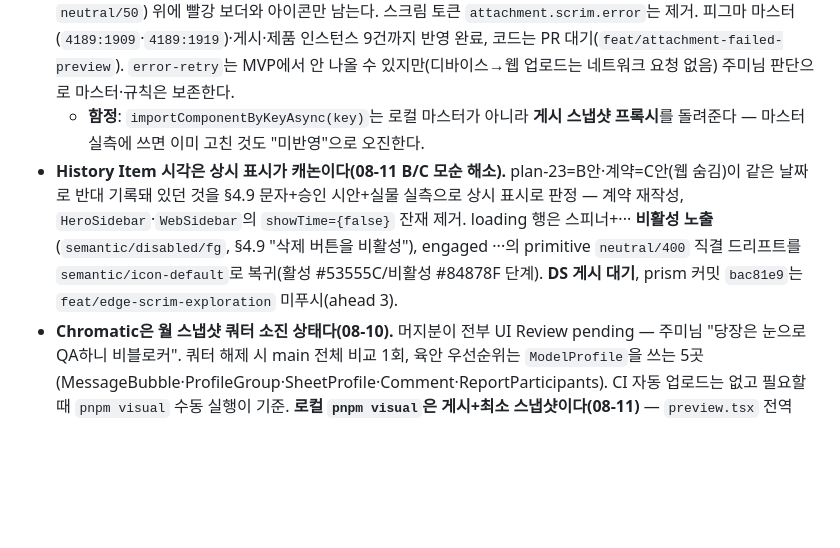
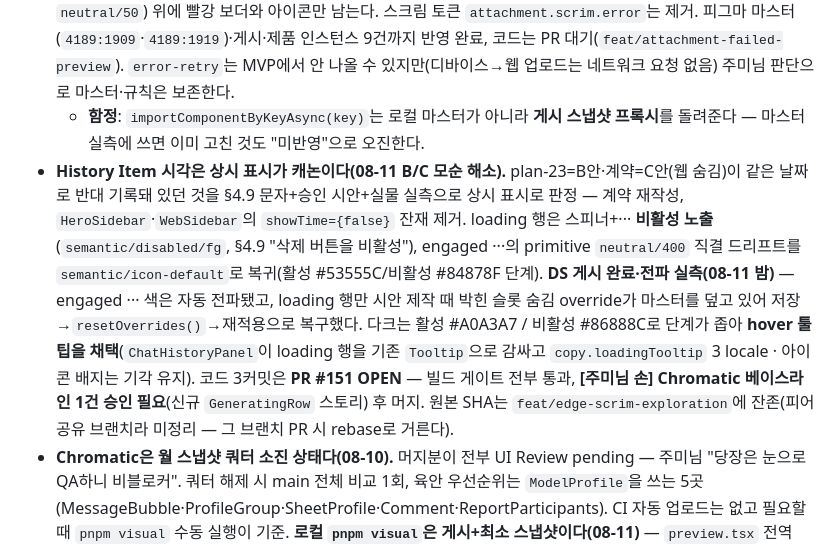
Before and after one commit to JumiJeong-design/Jumi-Worklog, a Markdown page: CONTEXT.md, the part around the change. Rendered like a GitHub page; blank space fills up the shorter version.

Commit message:
docs: CONTEXT History Item 절 갱신 — 게시·전파 실측, 툴팁 채택, PR #151 대기

```diff
--- a/CONTEXT.md
+++ b/CONTEXT.md
@@ -63,7 +63,7 @@
 - **첨부 라이트박스 이미지는 안전영역 안에서 중앙 정렬한다(08-11, PR 대기).** "최대 뷰포트 90%"만 걸면 세로 사진이 하단 고정 캡션을 15.8px 침범한다 — 카운터·캡션이 있을 때만 위아래를 비우고(`attachment-lightbox.safe-top` 60 · `safe-bottom` 83) 그 안에서 중앙 정렬한다. 캡션 기준을 이미지 아래로 되돌리는 대안은 폐기(하단 고정을 세로에서만 뒤집게 됨). 피그마 마스터 4종 반영은 남아 있다.
 - **첨부 실패 칩은 썸네일을 보여주지 않는다(08-11 확정).** 첨부가 실패하면 프리뷰 자체를 만들 수 없다(개발 확인) — 이미지형 `error`/`error-retry`는 `src`를 받아도 그리지 않고, 사진 없는 기본 면(`bg-surface-muted` = 피그마 `neutral/50`) 위에 빨강 보더와 아이콘만 남는다. 스크림 토큰 `attachment.scrim.error`는 제거. 피그마 마스터(`4189:1909`·`4189:1919`)·게시·제품 인스턴스 9건까지 반영 완료, 코드는 PR 대기(`feat/attachment-failed-preview`). `error-retry`는 MVP에서 안 나올 수 있지만(디바이스→웹 업로드는 네트워크 요청 없음) 주미님 판단으로 마스터·규칙은 보존한다.
   - **함정**: `importComponentByKeyAsync(key)`는 로컬 마스터가 아니라 **게시 스냅샷 프록시**를 돌려준다 — 마스터 실측에 쓰면 이미 고친 것도 "미반영"으로 오진한다.
-- **History Item 시각은 상시 표시가 캐논이다(08-11 B/C 모순 해소).** plan-23=B안·계약=C안(웹 숨김)이 같은 날짜로 반대 기록돼 있던 것을 §4.9 문자+승인 시안+실물 실측으로 상시 표시로 판정 — 계약 재작성, `HeroSidebar`·`WebSidebar`의 `showTime={false}` 잔재 제거. loading 행은 스피너+··· **비활성 노출**(`semantic/disabled/fg`, §4.9 "삭제 버튼을 비활성"), engaged ···의 primitive `neutral/400` 직결 드리프트를 `semantic/icon-default`로 복귀(활성 #53555C/비활성 #84878F 단계). **DS 게시 대기**, prism 커밋 `bac81e9`는 `feat/edge-scrim-exploration` 미푸시(ahead 3).
+- **History Item 시각은 상시 표시가 캐논이다(08-11 B/C 모순 해소).** plan-23=B안·계약=C안(웹 숨김)이 같은 날짜로 반대 기록돼 있던 것을 §4.9 문자+승인 시안+실물 실측으로 상시 표시로 판정 — 계약 재작성, `HeroSidebar`·`WebSidebar`의 `showTime={false}` 잔재 제거. loading 행은 스피너+··· **비활성 노출**(`semantic/disabled/fg`, §4.9 "삭제 버튼을 비활성"), engaged ···의 primitive `neutral/400` 직결 드리프트를 `semantic/icon-default`로 복귀(활성 #53555C/비활성 #84878F 단계). **DS 게시 완료·전파 실측(08-11 밤)** — engaged ··· 색은 자동 전파됐고, loading 행만 시안 제작 때 박힌 슬롯 숨김 override가 마스터를 덮고 있어 저장→`resetOverrides()`→재적용으로 복구했다. 다크는 활성 #A0A3A7 / 비활성 #86888C로 단계가 좁아 **hover 툴팁을 채택**(`ChatHistoryPanel`이 loading 행을 기존 `Tooltip`으로 감싸고 `copy.loadingTooltip` 3 locale · 아이콘 배지는 기각 유지). 코드 3커밋은 **PR #151 OPEN** — 빌드 게이트 전부 통과, **[주미님 손] Chromatic 베이스라인 1건 승인 필요**(신규 `GeneratingRow` 스토리) 후 머지. 원본 SHA는 `feat/edge-scrim-exploration`에 잔존(피어 공유 브랜치라 미정리 — 그 브랜치 PR 시 rebase로 거른다).
 - **Chromatic은 월 스냅샷 쿼터 소진 상태다(08-10).** 머지분이 전부 UI Review pending — 주미님 "당장은 눈으로 QA하니 비블로커". 쿼터 해제 시 main 전체 비교 1회, 육안 우선순위는 `ModelProfile`을 쓰는 5곳(MessageBubble·ProfileGroup·SheetProfile·Comment·ReportParticipants). CI 자동 업로드는 없고 필요할 때 `pnpm visual` 수동 실행이 기준. **로컬 `pnpm visual`은 게시+최소 스냅샷이다(08-11)** — `preview.tsx` 전역 `disableSnapshot`(`VITE_STORYBOOK_FULL_SNAPSHOTS=true`로만 해제) + `--only-changed`라 Theme 스토리만 찍힌다. 전수 픽셀 비교는 CI `workflow_dispatch`가 정본.
 - 문서 형식 게이트는 `.githooks/pre-commit`(→ `scripts/validate-design-system.sh`)으로 커밋 전 자동 실행된다. 새 클론은 `git config core.hooksPath .githooks` 필요.
 - 뱃지·칩 기준선: **눌러서 상태가 바뀌면 `Chip`, 그냥 읽는 라벨이면 `BadgeLabel`**(정본 `docs/plans/20` §5-1~5-3). 패키지엔 `Badge`·`BadgeLabel` 포팅 완료, `Button/DeepCTA`는 Figma만.
```
